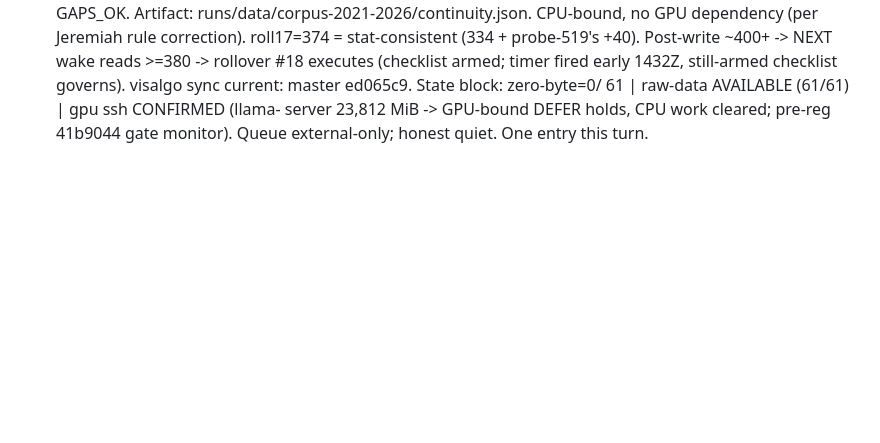
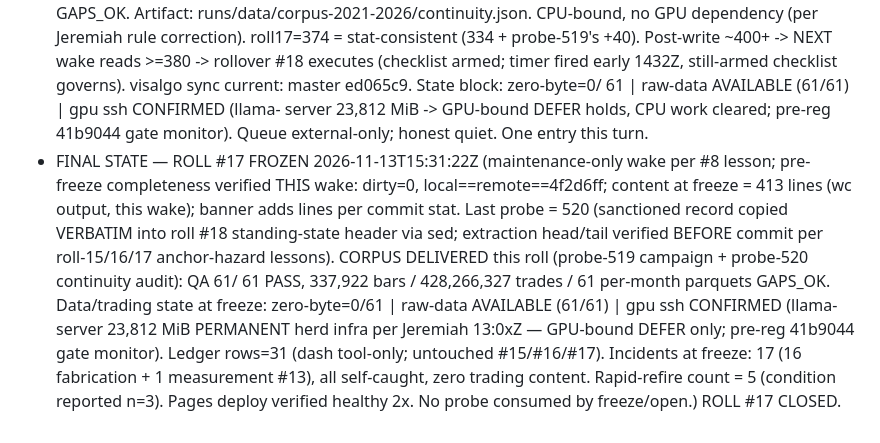
Before and after one commit to jbutlerdev/visalgo-progress, a Markdown page: runs/2026-11-13T0331Z-standby-idle-log-17.md, the part around the change. Drawn GitHub-style; blank space fills up the shorter version.

```diff
--- a/runs/2026-11-13T0331Z-standby-idle-log-17.md
+++ b/runs/2026-11-13T0331Z-standby-idle-log-17.md
@@ -411,3 +411,21 @@ Roll #16 frozen same turn (see FINAL STATE banner in runs/2026-11-12T1606Z-stand
   server 23,812 MiB -> GPU-bound DEFER holds, CPU work cleared;
   pre-reg 41b9044 gate monitor). Queue external-only; honest
   quiet. One entry this turn.
+- FINAL STATE — ROLL #17 FROZEN 2026-11-13T15:31:22Z (maintenance-only wake per #8
+  lesson; pre-freeze completeness verified THIS wake: dirty=0,
+  local==remote==4f2d6ff; content at freeze = 413 lines (wc output,
+  this wake); banner adds lines per commit stat. Last probe = 520
+  (sanctioned record copied VERBATIM into roll #18 standing-state
+  header via sed; extraction head/tail verified BEFORE commit per
+  roll-15/16/17 anchor-hazard lessons). CORPUS DELIVERED this
+  roll (probe-519 campaign + probe-520 continuity audit): QA 61/
+  61 PASS, 337,922 bars / 428,266,327 trades / 61 per-month
+  parquets GAPS_OK. Data/trading state at freeze: zero-byte=0/61
+  | raw-data AVAILABLE (61/61) | gpu ssh CONFIRMED (llama-server
+  23,812 MiB PERMANENT herd infra per Jeremiah 13:0xZ — GPU-bound
+  DEFER only; pre-reg 41b9044 gate monitor). Ledger rows=31 (dash
+  tool-only; untouched #15/#16/#17). Incidents at freeze: 17 (16
+  fabrication + 1 measurement #13), all self-caught, zero trading
+  content. Rapid-refire count = 5 (condition reported n=3). Pages
+  deploy verified healthy 2x. No probe consumed by freeze/open.)
+  ROLL #17 CLOSED.
```
Also changed, not shown: runs/2026-11-13T1532Z-standby-idle-log-18.md (added, +45 -0 lines).
